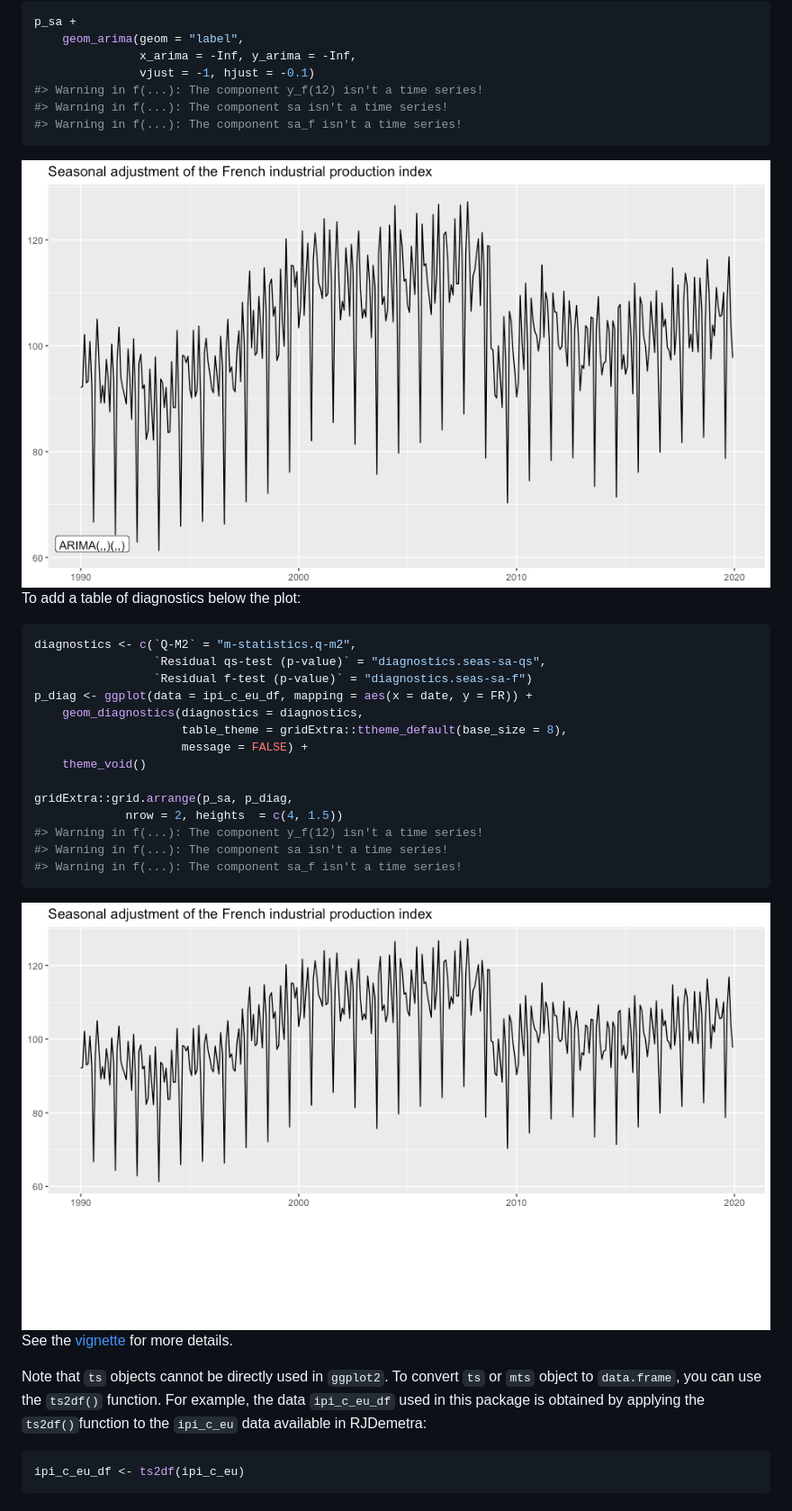
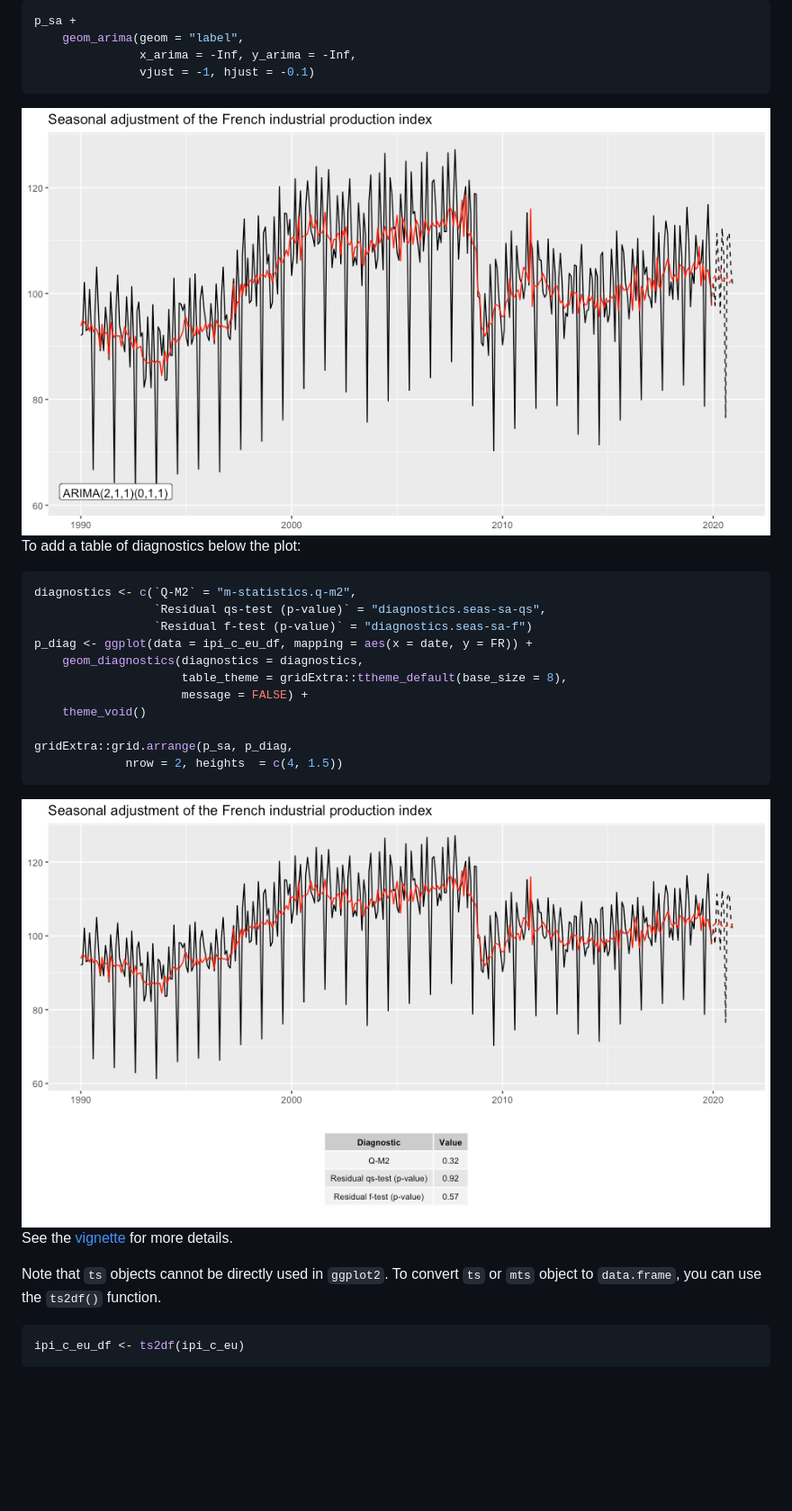
Before and after one commit to AQLT/ggdemetra3, a Markdown page: README.md, the part around the change printed below. Shown: that part at 90% size. Drawn GitHub-style; pictures changed too: man/figures/README-arima-1.png, man/figures/README-diag-1.png; blank space fills up the shorter version.

````diff
--- a/README.md
+++ b/README.md
@@ -122,9 +118,6 @@ p_sa +
     geom_arima(geom = "label",
                x_arima = -Inf, y_arima = -Inf,
                vjust = -1, hjust = -0.1)
-#> Warning in f(...): The component y_f(12) isn't a time series!
-#> Warning in f(...): The component sa isn't a time series!
-#> Warning in f(...): The component sa_f isn't a time series!
 ```
 
 <img src="man/figures/README-arima-1.png" width="100%" style="display: block; margin: auto;" />
@@ -143,9 +136,6 @@ p_diag <- ggplot(data = ipi_c_eu_df, mapping = aes(x = date, y = FR)) +
 
 gridExtra::grid.arrange(p_sa, p_diag,
              nrow = 2, heights  = c(4, 1.5))
-#> Warning in f(...): The component y_f(12) isn't a time series!
-#> Warning in f(...): The component sa isn't a time series!
-#> Warning in f(...): The component sa_f isn't a time series!
 ```
 
 <img src="man/figures/README-diag-1.png" width="100%" style="display: block; margin: auto;" />
@@ -156,9 +146,7 @@ for more details.
 
 Note that `ts` objects cannot be directly used in `ggplot2`. To convert
 `ts` or `mts` object to `data.frame`, you can use the `ts2df()`
-function. For example, the data `ipi_c_eu_df` used in this package is
-obtained by applying the `ts2df()`function to the `ipi_c_eu` data
-available in RJDemetra:
+function.
 
 ``` r
 ipi_c_eu_df <- ts2df(ipi_c_eu)
````
Also changed, not shown: other parts of README.md (+9 -15 lines), man/figures/README-hf-1.png, man/figures/README-out-1.png, man/figures/README-sa-1.png, 9 other files.
